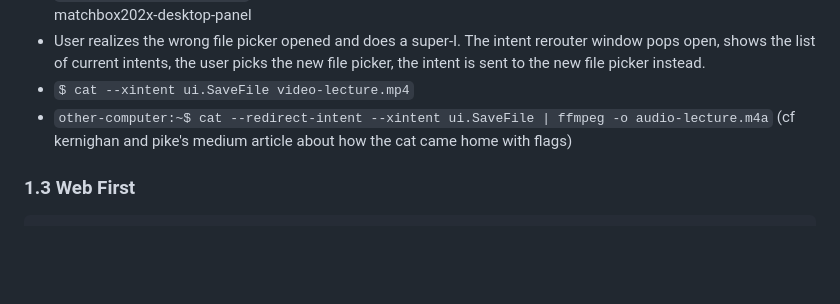
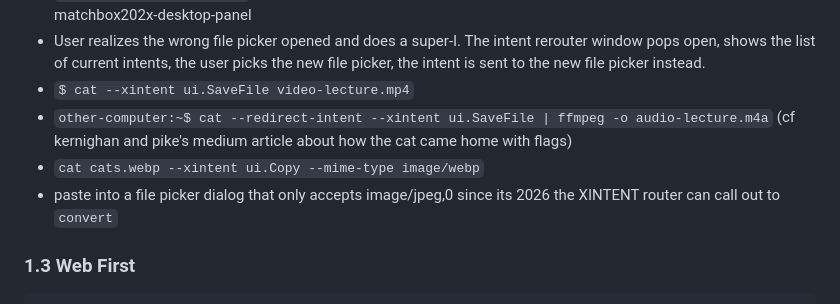
Before and after one commit to loosestrife/matchbox202x, a Markdown page: README.md, the part around the change. GitHub-like rendering; blank space fills up the shorter version.

Commit message:
no cats were harmed in the creation of matchbox202x

````diff
--- a/README.md
+++ b/README.md
@@ -52,6 +52,8 @@ User is running a session on user-phone and has an ssh -X to user-laptop in the
 * `$ cat --xintent ui.SaveFile video-lecture.mp4`
 * `other-computer:~$ cat --redirect-intent --xintent ui.SaveFile | ffmpeg -o audio-lecture.m4a`
 (cf kernighan and pike's medium article about how the cat came home with flags)
+* `cat cats.webp --xintent ui.Copy --mime-type image/webp`
+* paste into a file picker dialog that only accepts image/jpeg,0 since its 2026 the XINTENT router can call out to `convert`
 
 ### 1.3 Web First
 ```
````
